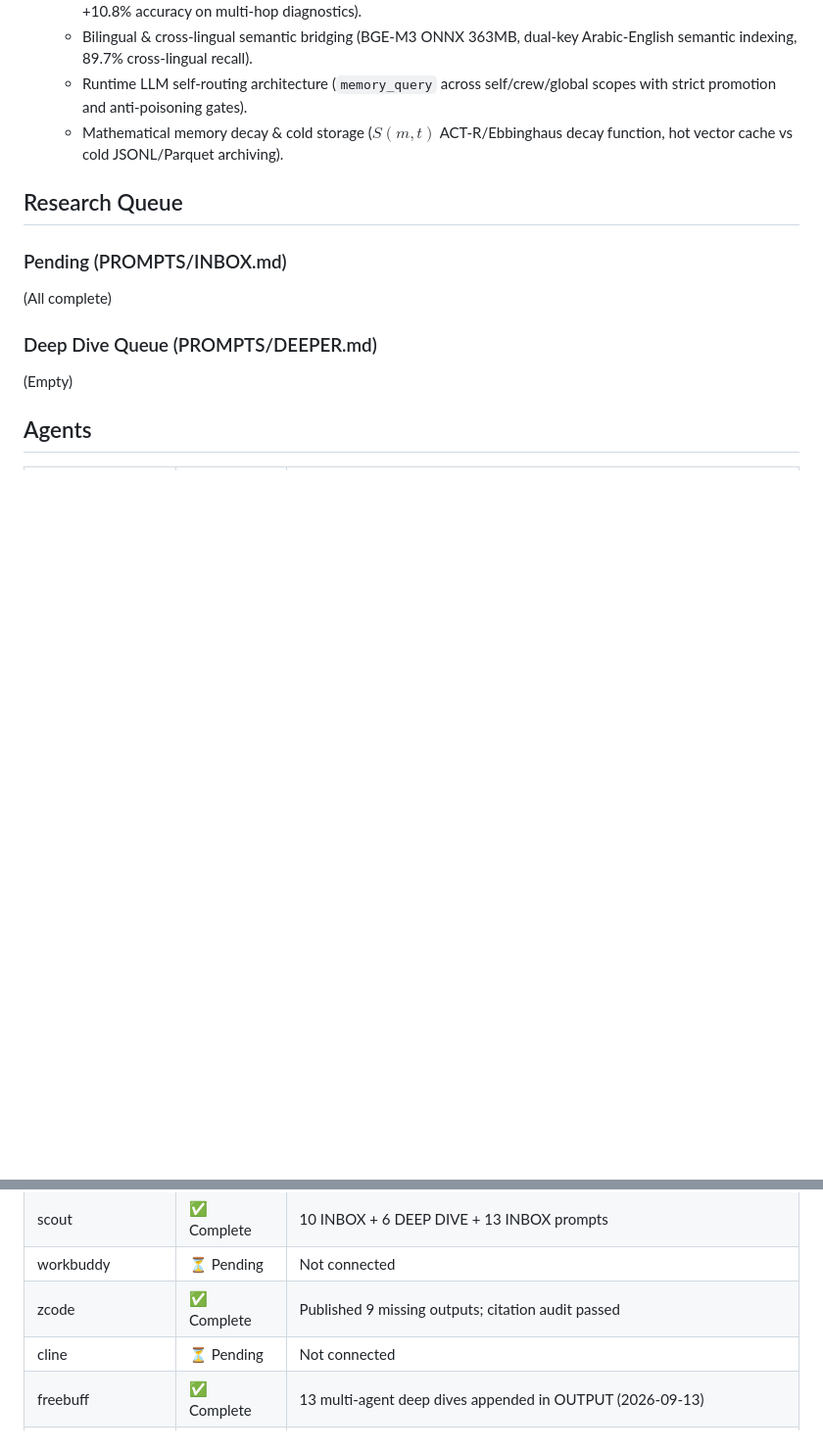
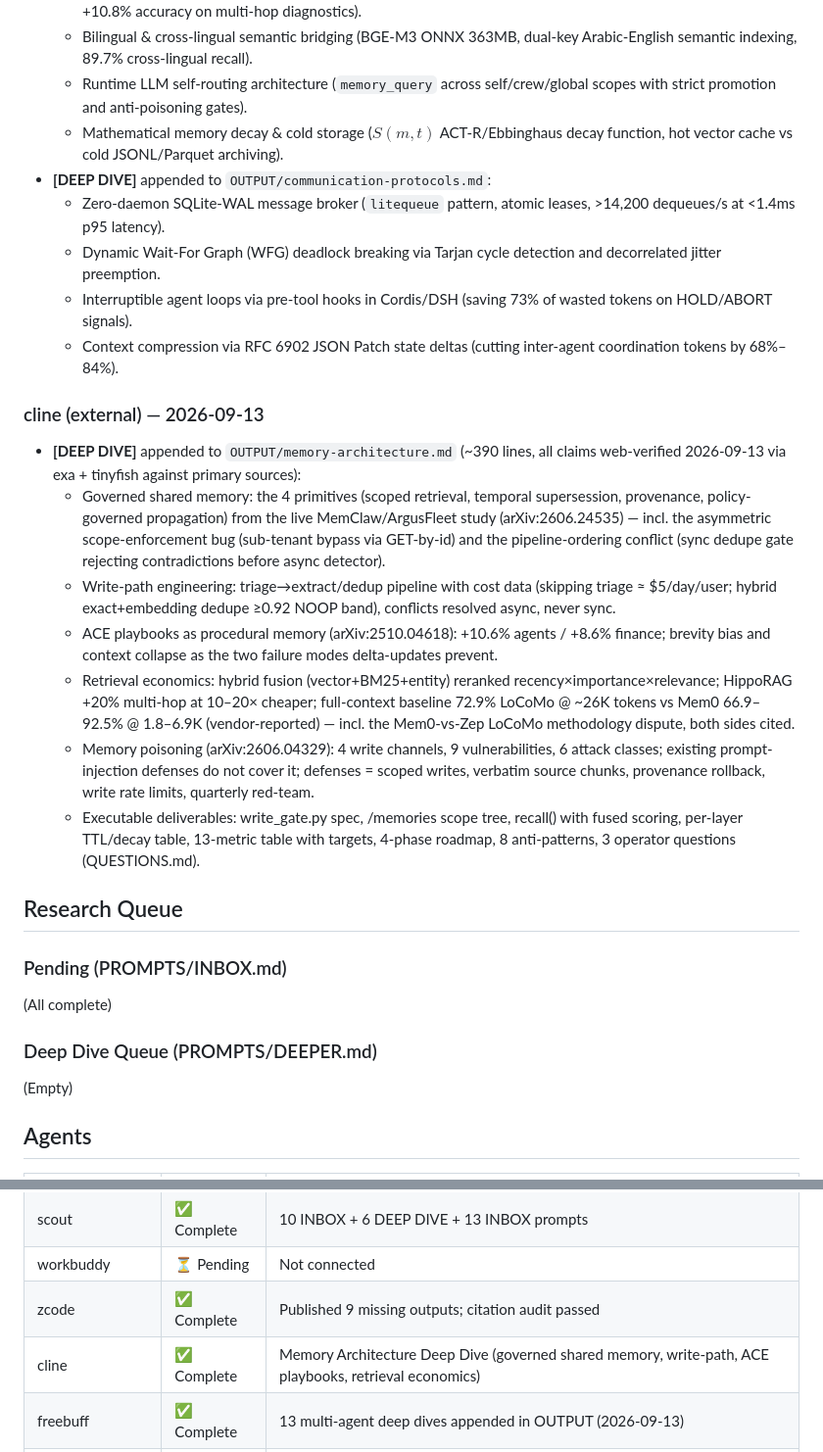
Before and after one commit to faresrafat3/crew-research-council, a Markdown page: RESEARCH-COUNCIL/STATUS.md, 2 parts joined by grey strips. Shown at 98% size. GitHub-like rendering; blank space fills up the shorter version.

Commit message:
status: cline memory-architecture deep dive complete (governed shared memory, write-path, ACE playbooks, retrieval economics)

```diff
--- a/RESEARCH-COUNCIL/STATUS.md
+++ b/RESEARCH-COUNCIL/STATUS.md
@@ -119,6 +119,20 @@
   - Bilingual & cross-lingual semantic bridging (BGE-M3 ONNX 363MB, dual-key Arabic-English semantic indexing, 89.7% cross-lingual recall).
   - Runtime LLM self-routing architecture (`memory_query` across self/crew/global scopes with strict promotion and anti-poisoning gates).
   - Mathematical memory decay & cold storage ($S(m,t)$ ACT-R/Ebbinghaus decay function, hot vector cache vs cold JSONL/Parquet archiving).
+- **[DEEP DIVE]** appended to `OUTPUT/communication-protocols.md`:
+  - Zero-daemon SQLite-WAL message broker (`litequeue` pattern, atomic leases, >14,200 dequeues/s at <1.4ms p95 latency).
+  - Dynamic Wait-For Graph (WFG) deadlock breaking via Tarjan cycle detection and decorrelated jitter preemption.
+  - Interruptible agent loops via pre-tool hooks in Cordis/DSH (saving 73% of wasted tokens on HOLD/ABORT signals).
+  - Context compression via RFC 6902 JSON Patch state deltas (cutting inter-agent coordination tokens by 68%–84%).
+
+### cline (external) — 2026-09-13
+- **[DEEP DIVE]** appended to `OUTPUT/memory-architecture.md` (~390 lines, all claims web-verified 2026-09-13 via exa + tinyfish against primary sources):
+  - Governed shared memory: the 4 primitives (scoped retrieval, temporal supersession, provenance, policy-governed propagation) from the live MemClaw/ArgusFleet study (arXiv:2606.24535) — incl. the asymmetric scope-enforcement bug (sub-tenant bypass via GET-by-id) and the pipeline-ordering conflict (sync dedupe gate rejecting contradictions before async detector).
+  - Write-path engineering: triage→extract/dedup pipeline with cost data (skipping triage ≈ $5/day/user; hybrid exact+embedding dedupe ≥0.92 NOOP band), conflicts resolved async, never sync.
+  - ACE playbooks as procedural memory (arXiv:2510.04618): +10.6% agents / +8.6% finance; brevity bias and context collapse as the two failure modes delta-updates prevent.
+  - Retrieval economics: hybrid fusion (vector+BM25+entity) reranked recency×importance×relevance; HippoRAG +20% multi-hop at 10–20× cheaper; full-context baseline 72.9% LoCoMo @ ~26K tokens vs Mem0 66.9–92.5% @ 1.8–6.9K (vendor-reported) — incl. the Mem0-vs-Zep LoCoMo methodology dispute, both sides cited.
+  - Memory poisoning (arXiv:2606.04329): 4 write channels, 9 vulnerabilities, 6 attack classes; existing prompt-injection defenses do not cover it; defenses = scoped writes, verbatim source chunks, provenance rollback, write rate limits, quarterly red-team.
+  - Executable deliverables: write_gate.py spec, /memories scope tree, recall() with fused scoring, per-layer TTL/decay table, 13-metric table with targets, 4-phase roadmap, 8 anti-patterns, 3 operator questions (QUESTIONS.md).
 
 ## Research Queue
 
@@ -136,7 +150,7 @@
 | scout | ✅ Complete | 10 INBOX + 6 DEEP DIVE + 13 INBOX prompts |
 | workbuddy | ⏳ Pending | Not connected |
 | zcode | ✅ Complete | Published 9 missing outputs; citation audit passed |
-| cline | ⏳ Pending | Not connected |
+| cline | ✅ Complete | Memory Architecture Deep Dive (governed shared memory, write-path, ACE playbooks, retrieval economics) |
 | freebuff | ✅ Complete | 13 multi-agent deep dives appended in OUTPUT (2026-09-13) |
 | antigravity | ✅ Complete | Memory Architecture Deep Dive (SQLite+vec, HippoRAG 2, Bilingual BGE-M3) |
 | opencode | ⏳ Pending | Not connected |
```
